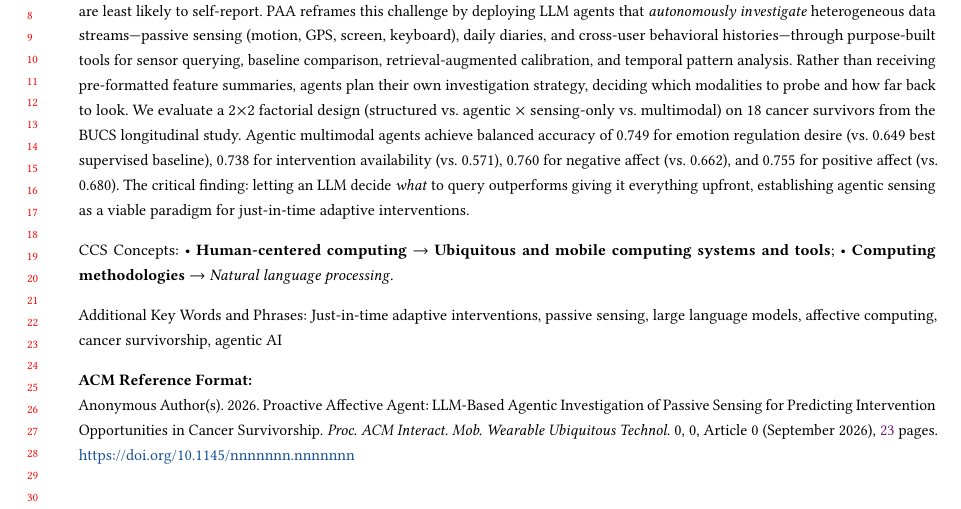
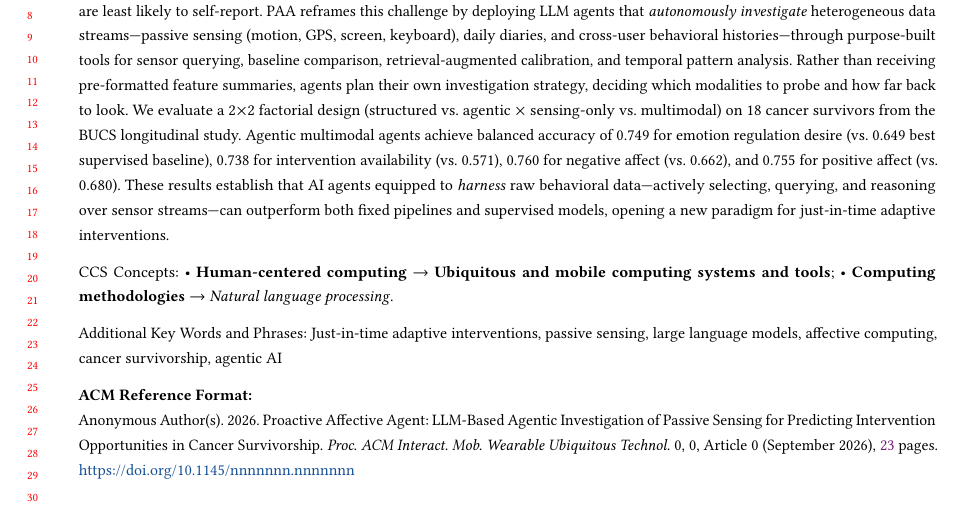
Before and after one commit to BarnesLab/proactive-affective-agent, a LaTeX paper (draft/main.tex): part of page 1 of 23, cut so that both start at the same text. Compiled offline with pdfLaTeX.

Commit message:
auto:  1 file changed, 1 insertion(+), 1 deletion(-)

```diff
--- a/draft/main.tex
+++ b/draft/main.tex
@@ -49,7 +49,7 @@
 
 %% Abstract
 \begin{abstract}
-Proactive mental health support requires detecting intervention opportunities from behavior alone---yet the people who most need help are least likely to self-report. \sysshort{} reframes this challenge by deploying LLM agents that \emph{autonomously investigate} heterogeneous data streams---passive sensing (motion, GPS, screen, keyboard), daily diaries, and cross-user behavioral histories---through purpose-built tools for sensor querying, baseline comparison, retrieval-augmented calibration, and temporal pattern analysis. Rather than receiving pre-formatted feature summaries, agents plan their own investigation strategy, deciding which modalities to probe and how far back to look. We evaluate a 2$\times$2 factorial design (structured vs.\ agentic $\times$ sensing-only vs.\ multimodal) on 18 cancer survivors from the BUCS longitudinal study. Agentic multimodal agents achieve balanced accuracy of 0.749 for emotion regulation desire (vs.\ 0.649 best supervised baseline), 0.738 for intervention availability (vs.\ 0.571), 0.760 for negative affect (vs.\ 0.662), and 0.755 for positive affect (vs.\ 0.680). The critical finding: letting an LLM decide \emph{what} to query outperforms giving it everything upfront, establishing agentic sensing as a viable paradigm for just-in-time adaptive interventions.
+Proactive mental health support requires detecting intervention opportunities from behavior alone---yet the people who most need help are least likely to self-report. \sysshort{} reframes this challenge by deploying LLM agents that \emph{autonomously investigate} heterogeneous data streams---passive sensing (motion, GPS, screen, keyboard), daily diaries, and cross-user behavioral histories---through purpose-built tools for sensor querying, baseline comparison, retrieval-augmented calibration, and temporal pattern analysis. Rather than receiving pre-formatted feature summaries, agents plan their own investigation strategy, deciding which modalities to probe and how far back to look. We evaluate a 2$\times$2 factorial design (structured vs.\ agentic $\times$ sensing-only vs.\ multimodal) on 18 cancer survivors from the BUCS longitudinal study. Agentic multimodal agents achieve balanced accuracy of 0.749 for emotion regulation desire (vs.\ 0.649 best supervised baseline), 0.738 for intervention availability (vs.\ 0.571), 0.760 for negative affect (vs.\ 0.662), and 0.755 for positive affect (vs.\ 0.680). These results establish that AI agents equipped to \emph{harness} raw behavioral data---actively selecting, querying, and reasoning over sensor streams---can outperform both fixed pipelines and supervised models, opening a new paradigm for just-in-time adaptive interventions.
 \end{abstract}
 
 %% CCS Concepts
```
